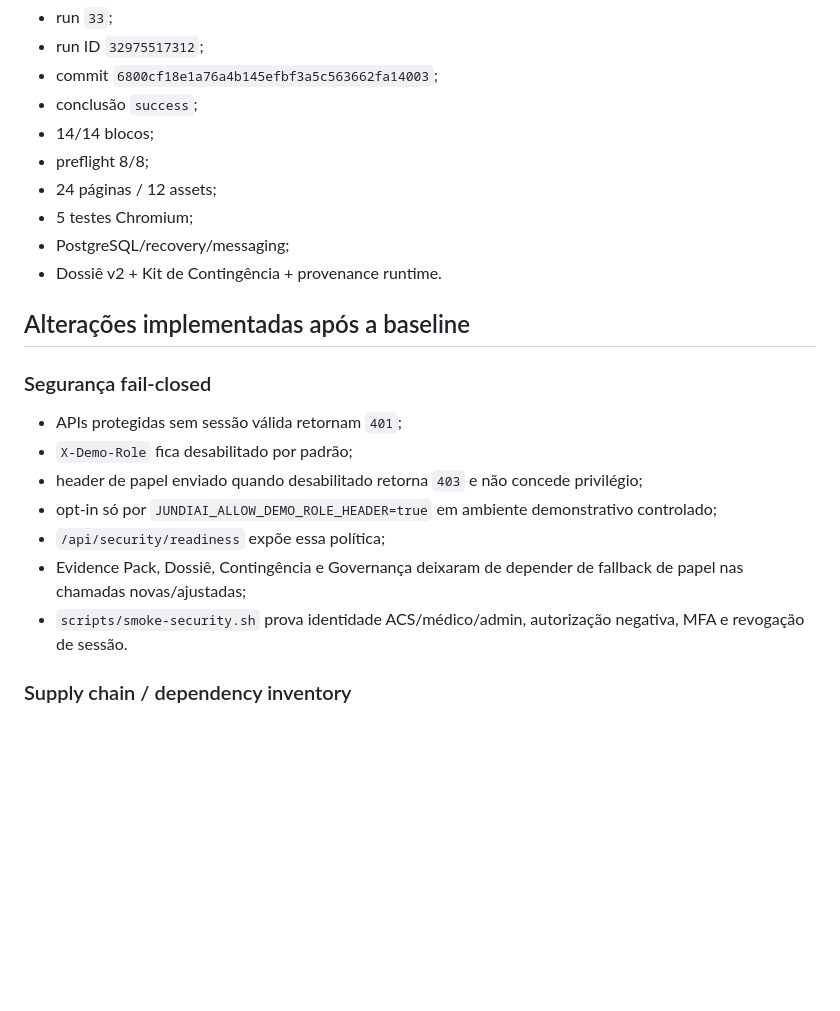
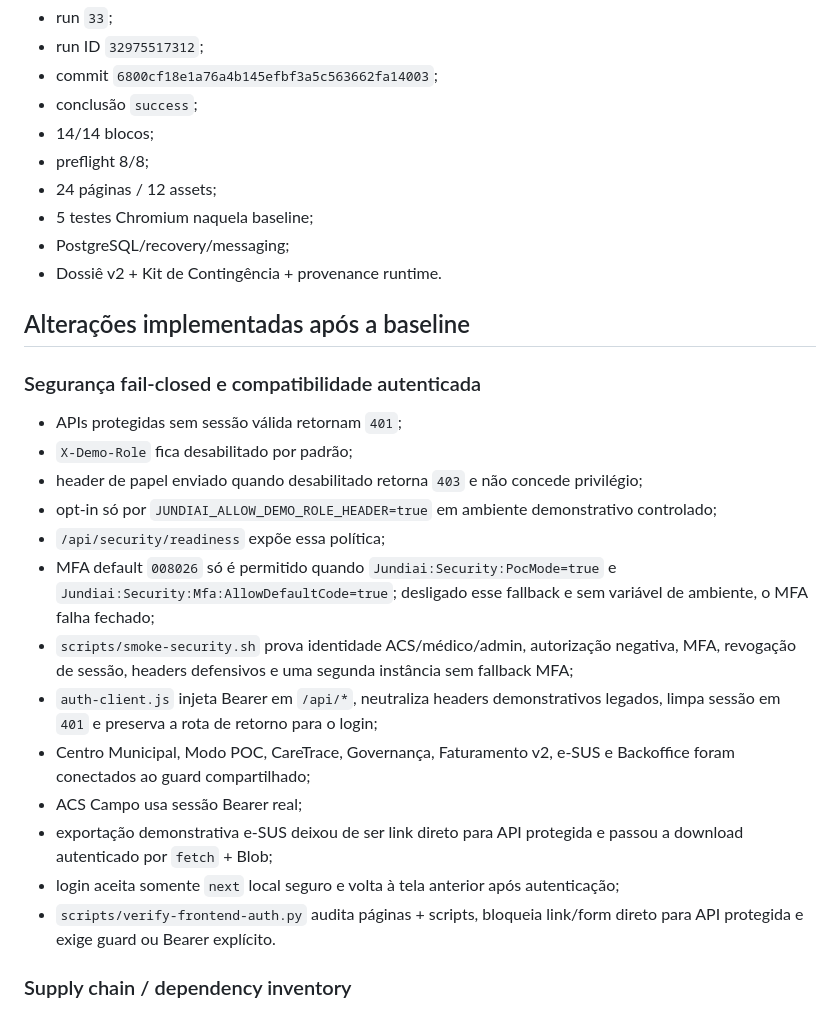
Before and after one commit to felipemenezes25000-spec/teste-de-jundiai-definitivo, a Markdown page: docs/PENDING_VALIDATION_WAVE.md, the part around one of its changes. GitHub-like rendering; blank space fills up the shorter version.

```diff
--- a/docs/PENDING_VALIDATION_WAVE.md
+++ b/docs/PENDING_VALIDATION_WAVE.md
@@ -13,21 +13,27 @@ A última baseline comprovada permanece:
 - 14/14 blocos;
 - preflight 8/8;
 - 24 páginas / 12 assets;
-- 5 testes Chromium;
+- 5 testes Chromium naquela baseline;
 - PostgreSQL/recovery/messaging;
 - Dossiê v2 + Kit de Contingência + provenance runtime.
 
 ## Alterações implementadas após a baseline
 
-### Segurança fail-closed
+### Segurança fail-closed e compatibilidade autenticada
 
 - APIs protegidas sem sessão válida retornam `401`;
 - `X-Demo-Role` fica desabilitado por padrão;
 - header de papel enviado quando desabilitado retorna `403` e não concede privilégio;
 - opt-in só por `JUNDIAI_ALLOW_DEMO_ROLE_HEADER=true` em ambiente demonstrativo controlado;
 - `/api/security/readiness` expõe essa política;
-- Evidence Pack, Dossiê, Contingência e Governança deixaram de depender de fallback de papel nas chamadas novas/ajustadas;
-- `scripts/smoke-security.sh` prova identidade ACS/médico/admin, autorização negativa, MFA e revogação de sessão.
+- MFA default `008026` só é permitido quando `Jundiai:Security:PocMode=true` e `Jundiai:Security:Mfa:AllowDefaultCode=true`; desligado esse fallback e sem variável de ambiente, o MFA falha fechado;
+- `scripts/smoke-security.sh` prova identidade ACS/médico/admin, autorização negativa, MFA, revogação de sessão, headers defensivos e uma segunda instância sem fallback MFA;
+- `auth-client.js` injeta Bearer em `/api/*`, neutraliza headers demonstrativos legados, limpa sessão em `401` e preserva a rota de retorno para o login;
+- Centro Municipal, Modo POC, CareTrace, Governança, Faturamento v2, e-SUS e Backoffice foram conectados ao guard compartilhado;
+- ACS Campo usa sessão Bearer real;
+- exportação demonstrativa e-SUS deixou de ser link direto para API protegida e passou a download autenticado por `fetch` + Blob;
+- login aceita somente `next` local seguro e volta à tela anterior após autenticação;
+- `scripts/verify-frontend-auth.py` audita páginas + scripts, bloqueia link/form direto para API protegida e exige guard ou Bearer explícito.
 
 ### Supply chain / dependency inventory
 
```
Also changed, not shown: other parts of docs/PENDING_VALIDATION_WAVE.md (+28 -16 lines).
